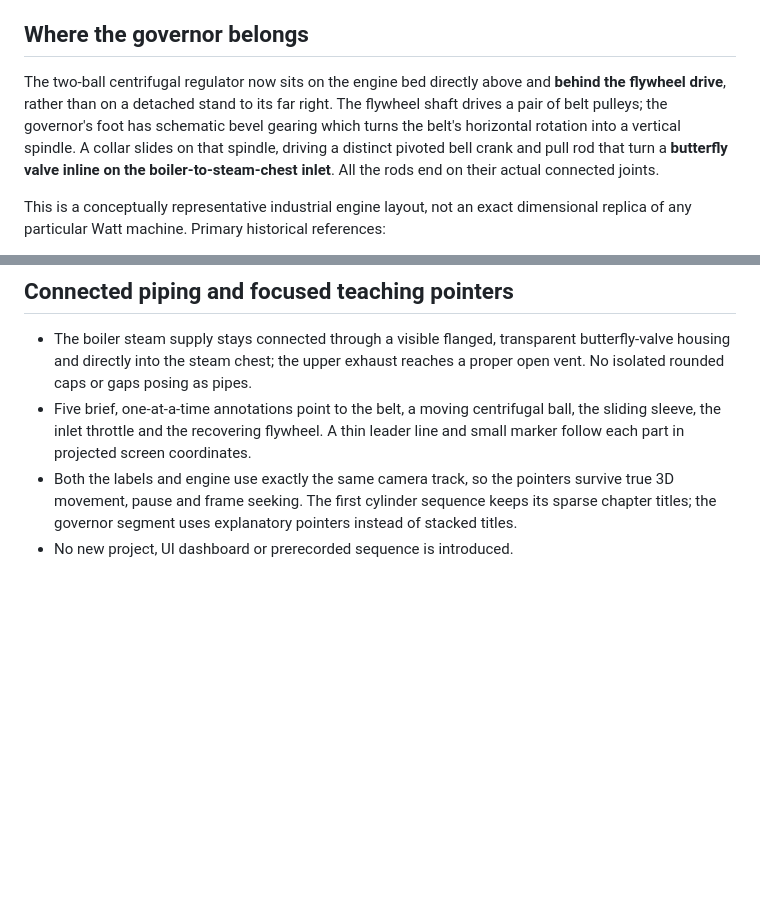
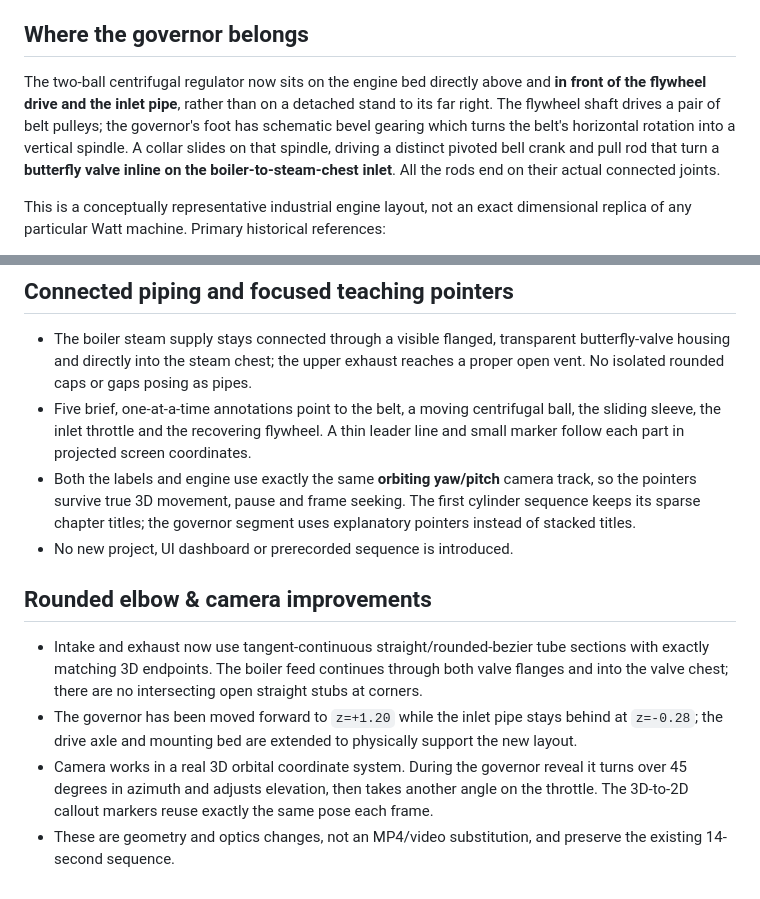
Before and after one commit to SiliconYC/MyMG, a Markdown page: animations/steam-engine/README.md, 2 parts joined by grey strips. Drawn GitHub-style; blank space fills up the shorter version.

Commit message:
docs(#54): explain uninterrupted rounded elbows, foreground governor and orbital film language

```diff
--- a/animations/steam-engine/README.md
+++ b/animations/steam-engine/README.md
@@ -4,7 +4,7 @@
 
 ## Where the governor belongs
 
-The two-ball centrifugal regulator now sits on the engine bed directly above and **behind the flywheel drive**, rather than on a detached stand to its far right. The flywheel shaft drives a pair of belt pulleys; the governor's foot has schematic bevel gearing which turns the belt's horizontal rotation into a vertical spindle. A collar slides on that spindle, driving a distinct pivoted bell crank and pull rod that turn a **butterfly valve inline on the boiler-to-steam-chest inlet**. All the rods end on their actual connected joints.
+The two-ball centrifugal regulator now sits on the engine bed directly above and **in front of the flywheel drive and the inlet pipe**, rather than on a detached stand to its far right. The flywheel shaft drives a pair of belt pulleys; the governor's foot has schematic bevel gearing which turns the belt's horizontal rotation into a vertical spindle. A collar slides on that spindle, driving a distinct pivoted bell crank and pull rod that turn a **butterfly valve inline on the boiler-to-steam-chest inlet**. All the rods end on their actual connected joints.
 
 This is a conceptually representative industrial engine layout, not an exact dimensional replica of any particular Watt machine. Primary historical references:
 - Smithsonian history of centrifugal governors, including the 1819 Holloway governor and the Boulton & Watt arrangement: https://repository.si.edu/server/api/core/bitstreams/c0083579-4f8a-46bc-8bc7-198268fb772b/content
@@ -33,5 +33,12 @@ Viewer: https://siliconyc.github.io/MyMG/#/steam-engine
 
 - The boiler steam supply stays connected through a visible flanged, transparent butterfly-valve housing and directly into the steam chest; the upper exhaust reaches a proper open vent. No isolated rounded caps or gaps posing as pipes.
 - Five brief, one-at-a-time annotations point to the belt, a moving centrifugal ball, the sliding sleeve, the inlet throttle and the recovering flywheel. A thin leader line and small marker follow each part in projected screen coordinates.
-- Both the labels and engine use exactly the same camera track, so the pointers survive true 3D movement, pause and frame seeking. The first cylinder sequence keeps its sparse chapter titles; the governor segment uses explanatory pointers instead of stacked titles.
+- Both the labels and engine use exactly the same **orbiting yaw/pitch** camera track, so the pointers survive true 3D movement, pause and frame seeking. The first cylinder sequence keeps its sparse chapter titles; the governor segment uses explanatory pointers instead of stacked titles.
 - No new project, UI dashboard or prerecorded sequence is introduced.
+
+## Rounded elbow & camera improvements
+
+- Intake and exhaust now use tangent-continuous straight/rounded-bezier tube sections with exactly matching 3D endpoints. The boiler feed continues through both valve flanges and into the valve chest; there are no intersecting open straight stubs at corners.
+- The governor has been moved forward to `z=+1.20` while the inlet pipe stays behind at `z=-0.28`; the drive axle and mounting bed are extended to physically support the new layout.
+- Camera works in a real 3D orbital coordinate system. During the governor reveal it turns over 45 degrees in azimuth and adjusts elevation, then takes another angle on the throttle. The 3D-to-2D callout markers reuse exactly the same pose each frame.
+- These are geometry and optics changes, not an MP4/video substitution, and preserve the existing 14-second sequence.
```
